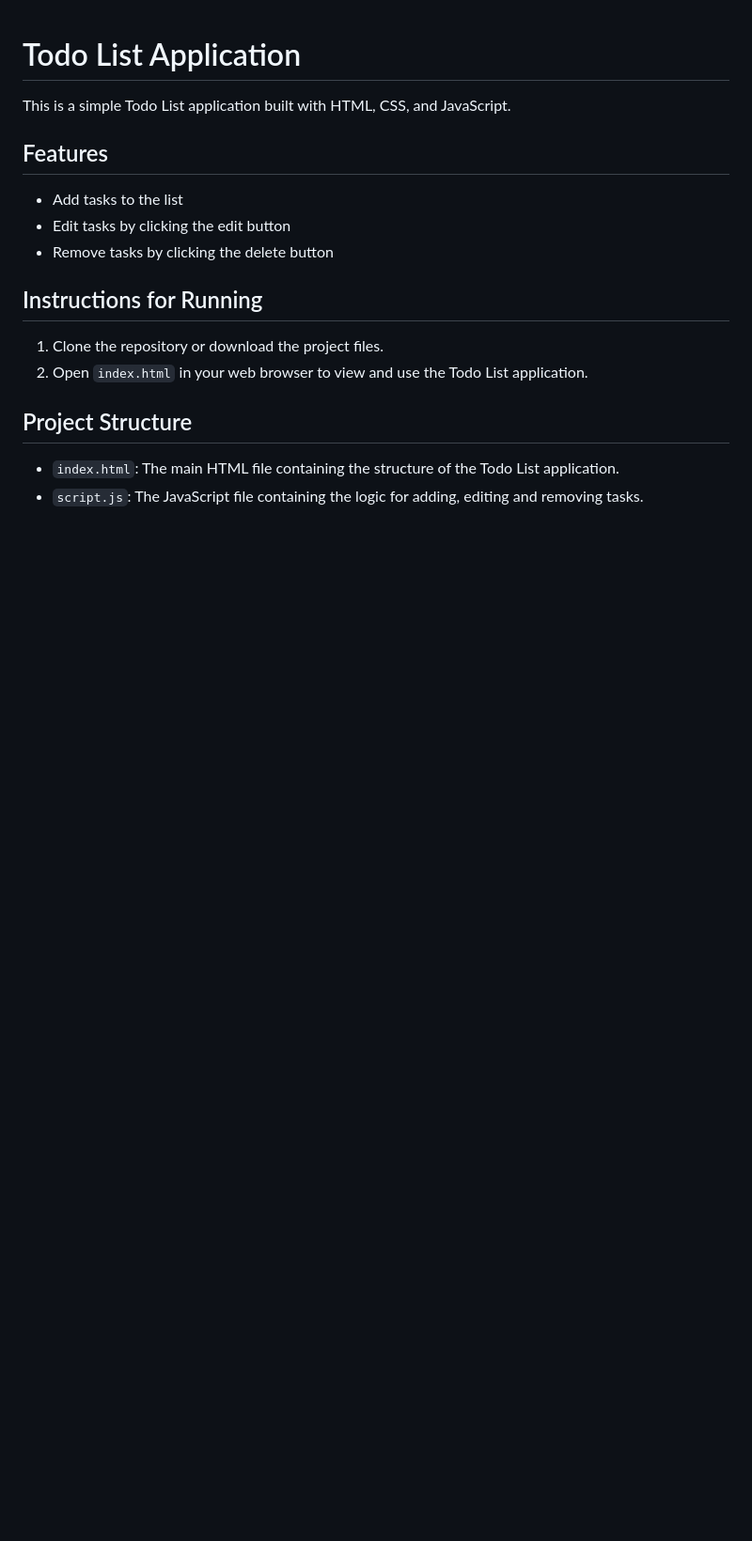
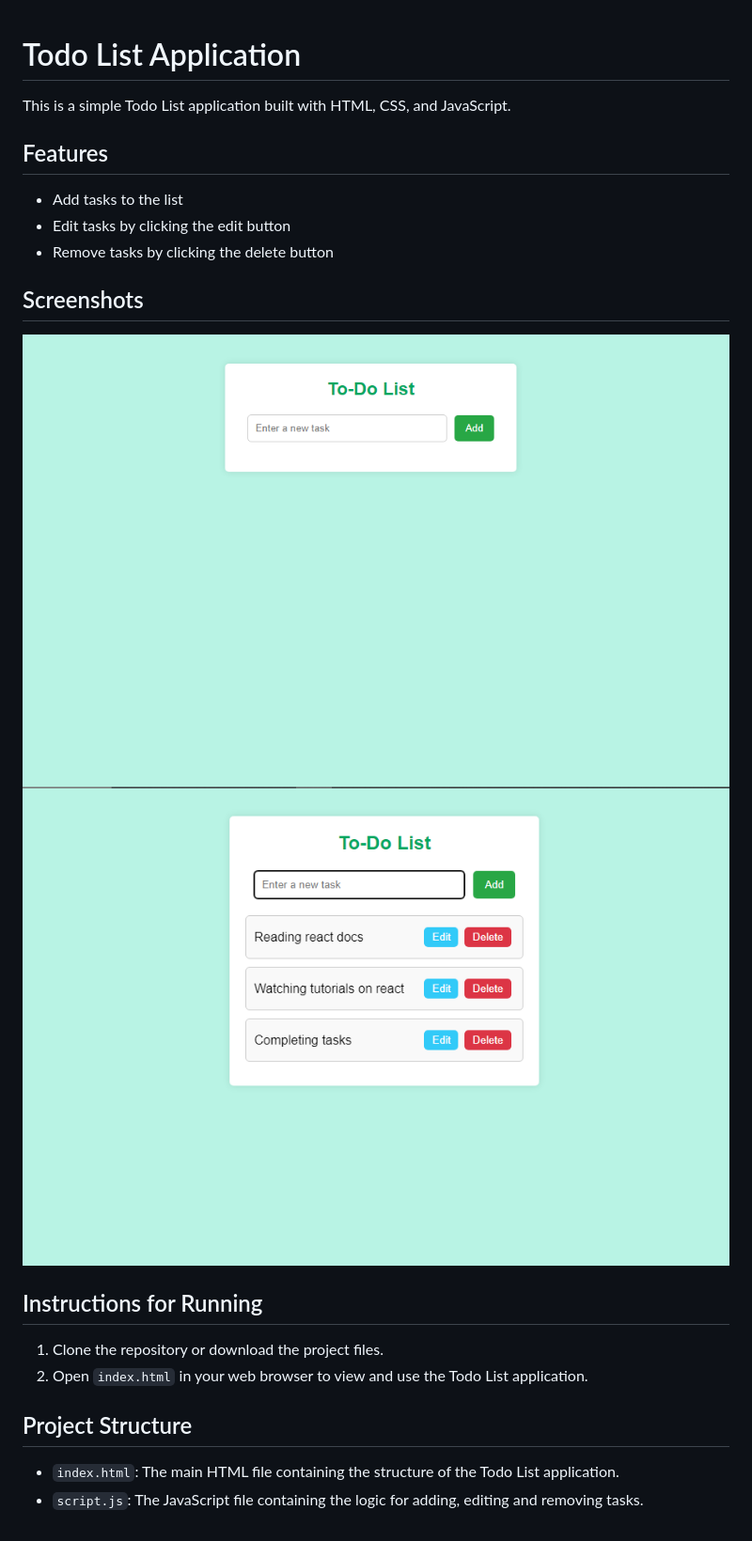
Before and after one commit to SalasDelil/todo-list-app, a Markdown page: README.md, the part around the change. Shown: that part at 94% size. Rendered like a GitHub page; pictures changed too: screenshots/Screenshot01.png (added), screenshots/Screenshot02.png (added); blank space fills up the shorter version.

Commit message:
Add screenshot to readme

```diff
--- a/README.md
+++ b/README.md
@@ -8,6 +8,11 @@ This is a simple Todo List application built with HTML, CSS, and JavaScript.
 - Edit tasks by clicking the edit button
 - Remove tasks by clicking the delete button
 
+## Screenshots
+
+![Todo List Application Screenshot](screenshots/Screenshot01.png)
+![Todo List Application Screenshot](screenshots/Screenshot02.png)
+
 ## Instructions for Running
 
 1. Clone the repository or download the project files.
```
